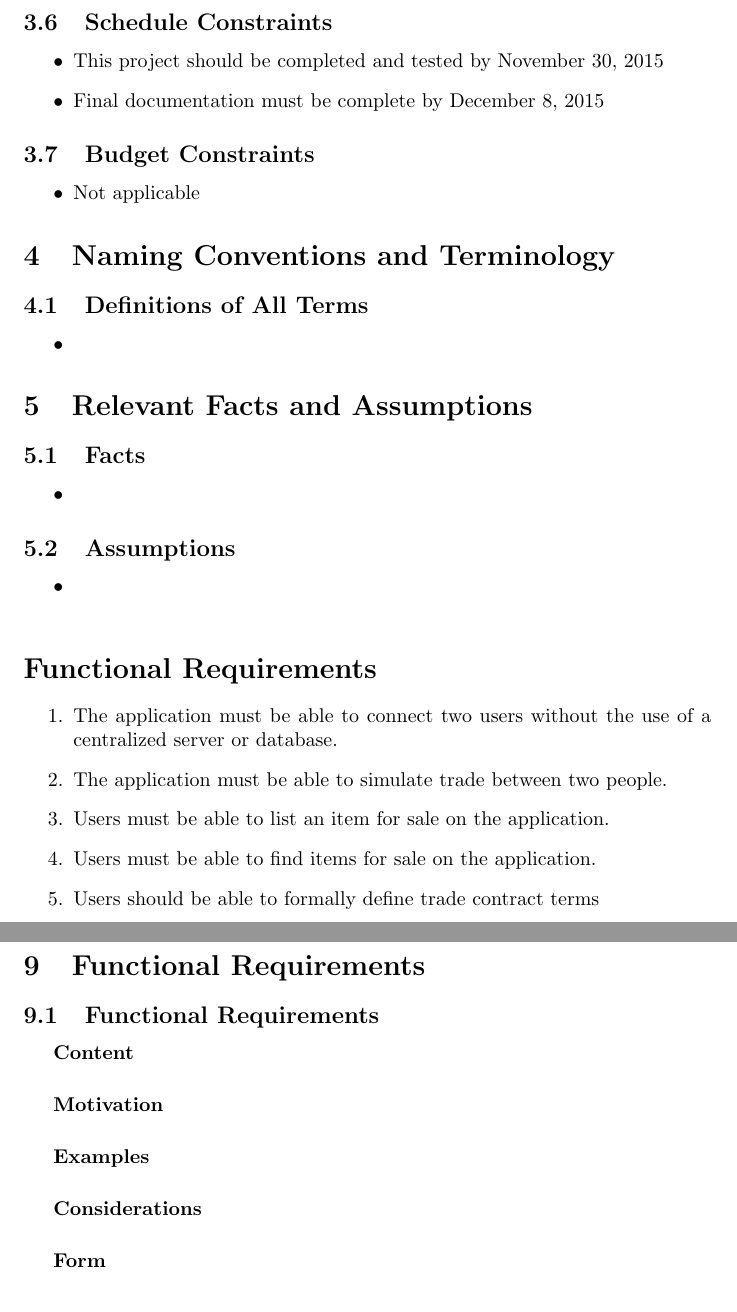
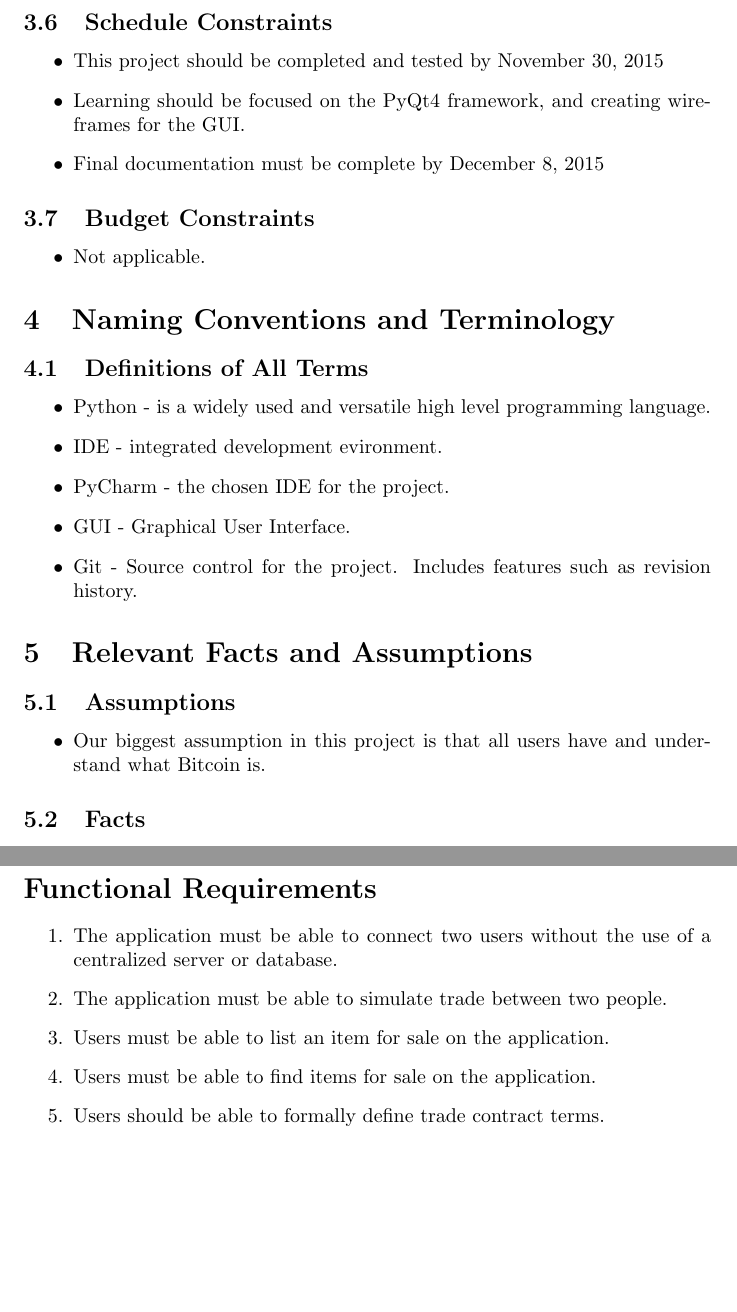
Before and after one commit to cgsheeh/SFWR3XA3_Redevelopment, a LaTeX paper (RequirementsDoc/requirements.tex): two parts of pages 8 and 11 of 22 before the commit and two parts of pages 8 and 10 of 22 after it, joined at a grey line, cut so that both start at the same text, the shorter picture padded with empty space. Compiled offline with pdfLaTeX.

Commit message:
add naming conventions, facts, assumptions, schedule constraints

```diff
--- a/RequirementsDoc/requirements.tex
+++ b/RequirementsDoc/requirements.tex
@@ -201,7 +201,8 @@ This system is intended for use anywhere there is a working internet connection.
 
 \item
 This project should be completed and tested by November 30, 2015
-
+\item
+Learning should be focused on the PyQt4 framework, and creating wireframes for the GUI.
 \item
 Final documentation must be complete by December 8, 2015
 
@@ -220,42 +221,32 @@ Not applicable
 \begin{itemize}
 
 \item
-
+Python - is a widely used and versatile high level programming language.
+\item
+IDE - integrated development evironment.
+\item
+PyCharm - the chosen IDE for the project.
+\item
+GUI - Graphical User Interface.
+\item
+Git - Source control for the project. Includes features such as revision history.
 
 \end{itemize}
 
 \section{Relevant Facts and Assumptions}
 
 
-\subsection{Facts}
+\subsection{Assumptions}
 \begin{itemize}
 
 \item
-
-
+Our biggest assumption in this project is that all users have and understand what Bitcoin is.
 \end{itemize}
 
-\subsection{Assumptions}
+\subsection{Facts}
 \begin{itemize}
 
 \item
 
 \end{itemize}
 
-\addcontentsline{toc}{section}{Functional Requirements}
-\section*{Functional Requirements}
-\begin{enumerate}
-\item
-The application must be able to connect two users without the use of a centralized server or database.
-
-\item
-The application must be able to simulate trade between two people.
-
-\item
-Users must be able to list an item for sale on the application.
-
-\item
-Users must be able to find items for sale on the application.
-
-\item
-Users should be able to formally define trade contract terms
@@ -322,14 +303,24 @@ The application must be able to generate
 \subsection{Individual Product Use Cases}
 \subparagraph{Form}
 
-\section{Functional Requirements}
-
-\subsection{Functional Requirements}
-\subparagraph{Content}
-\subparagraph{Motivation}
-\subparagraph{Examples}
-\subparagraph{Considerations}
-\subparagraph{Form}
+\addcontentsline{toc}{section}{Functional Requirements}
+\section*{Functional Requirements}
+\begin{enumerate}
+\item
+The application must be able to connect two users without the use of a centralized server or database.
+\item
+The application must be able to simulate trade between two people.
+\item
+Users must be able to list an item for sale on the application.
+\item
+Users must be able to find items for sale on the application.
+\item
+Users should be able to formally define trade contract terms.
+\item
+Users should be able to list any good or service they are in a position to offer for trade.
+\item
+Buyers and sellers should be able to find notaries to oversee the fairness and completeness of transactions.
+\end{enumerate}
 
 \addcontentsline{toc}{section}{Non-functional Requirements}
 \section*{Non-functional Requirements}
```
Also changed, not shown: RequirementsDoc/requirements.pdf, RequirementsDoc/requirements.tex (12 more changed lines).
